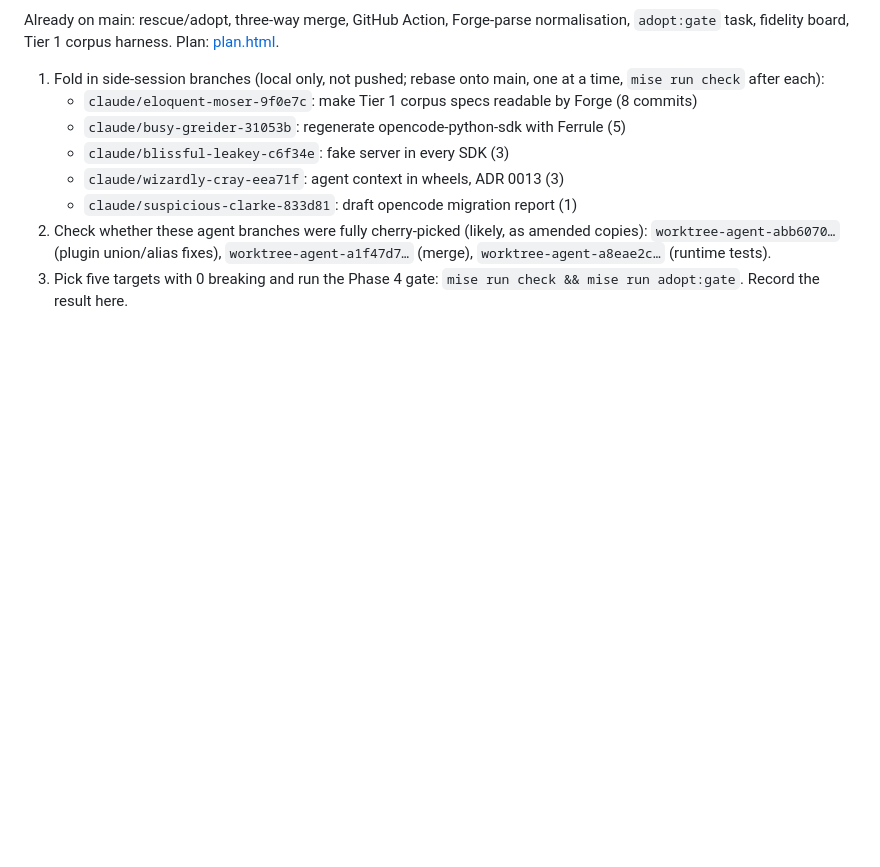
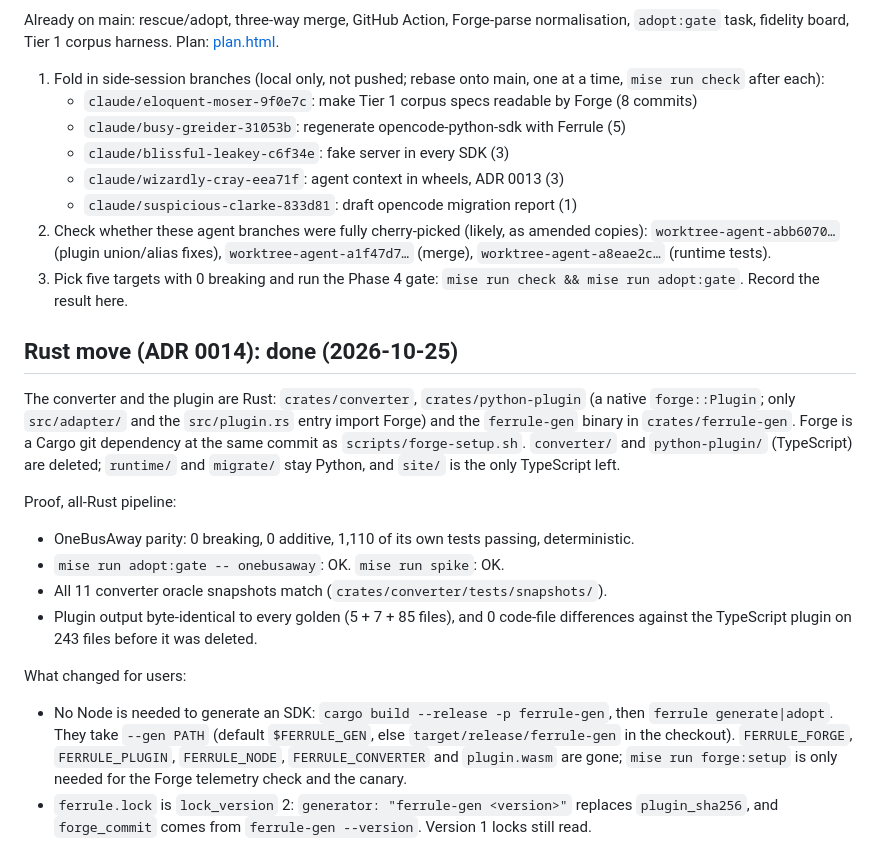
Before and after one commit to shrijayan/ferrule, a Markdown page: docs/PROGRESS.md, the part around the change. GitHub-like rendering; blank space fills up the shorter version.

Commit message:
docs: record the rust move in progress
Signed-off-by: Keerthivasan Devaraj <keerthi.vasan.d@gmail.com>

```diff
--- a/docs/PROGRESS.md
+++ b/docs/PROGRESS.md
@@ -108,3 +108,28 @@ Already on main: rescue/adopt, three-way merge, GitHub Action, Forge-parse norma
    `worktree-agent-a8eae2c…` (runtime tests).
 3. Pick five targets with 0 breaking and run the Phase 4 gate:
    `mise run check && mise run adopt:gate`. Record the result here.
+
+## Rust move (ADR 0014): done (2026-10-25)
+
+The converter and the plugin are Rust: `crates/converter`, `crates/python-plugin` (a native
+`forge::Plugin`; only `src/adapter/` and the `src/plugin.rs` entry import Forge) and the
+`ferrule-gen` binary in `crates/ferrule-gen`. Forge is a Cargo git dependency at the same commit
+as `scripts/forge-setup.sh`. `converter/` and `python-plugin/` (TypeScript) are deleted;
+`runtime/` and `migrate/` stay Python, and `site/` is the only TypeScript left.
+
+Proof, all-Rust pipeline:
+- OneBusAway parity: 0 breaking, 0 additive, 1,110 of its own tests passing, deterministic.
+- `mise run adopt:gate -- onebusaway`: OK. `mise run spike`: OK.
+- All 11 converter oracle snapshots match (`crates/converter/tests/snapshots/`).
+- Plugin output byte-identical to every golden (5 + 7 + 85 files), and 0 code-file differences
+  against the TypeScript plugin on 243 files before it was deleted.
+
+What changed for users:
+- No Node is needed to generate an SDK: `cargo build --release -p ferrule-gen`, then
+  `ferrule generate|adopt`. They take `--gen PATH` (default `$FERRULE_GEN`, else
+  `target/release/ferrule-gen` in the checkout). `FERRULE_FORGE`, `FERRULE_PLUGIN`,
+  `FERRULE_NODE`, `FERRULE_CONVERTER` and `plugin.wasm` are gone; `mise run forge:setup` is only
+  needed for the Forge telemetry check and the canary.
+- `ferrule.lock` is `lock_version` 2: `generator: "ferrule-gen <version>"` replaces
+  `plugin_sha256`, and `forge_commit` comes from `ferrule-gen --version`. Version 1 locks still
+  read.
```
